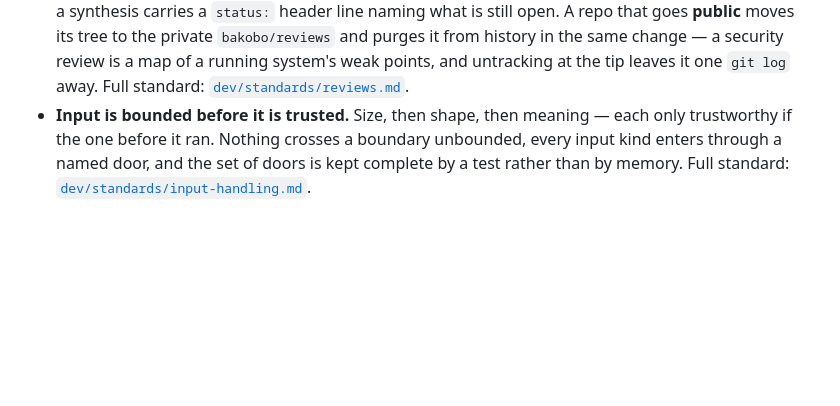
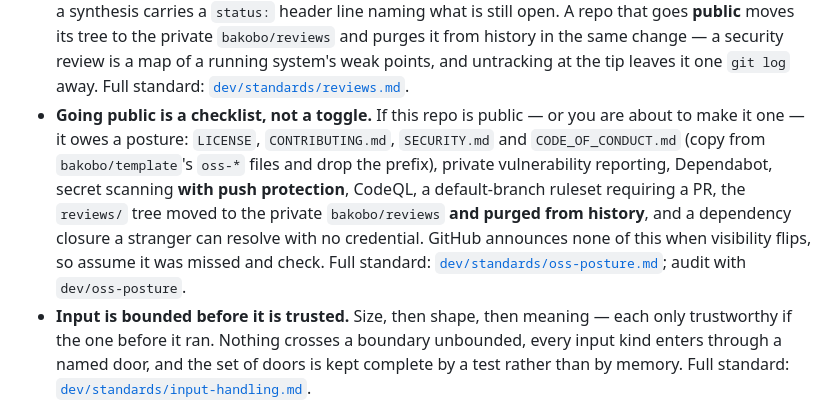
Before and after one commit to bakobo/cesrview, a Markdown page: AGENTS.md, the part around the change. GitHub-like rendering; blank space fills up the shorter version.

Commit message:
AGENTS.md: resync the Tier 1 standards block
Adds the oss-posture stanza: going public is a checklist, not a toggle, and
GitHub announces none of it when visibility flips. Names the four community
files, the scanning and reporting settings, the default-branch ruleset, and
the reviews/ purge. Full standard in dev/standards/oss-posture.md; audit with
dev/oss-posture.

Fenced block, owned by dev/sync-tier1. Edit dev/tier1-block.md, not this.

Signed-off-by: Daniel Hardman <daniel.hardman@gmail.com>

```diff
--- a/AGENTS.md
+++ b/AGENTS.md
@@ -42,6 +42,14 @@ work: `git clone --depth 1 https://github.com/bakobo/dev`. Always on:
   change — a security review is a map of a running system's weak points, and untracking at the tip
   leaves it one `git log` away. Full standard:
   [`dev/standards/reviews.md`](../dev/standards/reviews.md).
+- **Going public is a checklist, not a toggle.** If this repo is public — or you are about to make it
+  one — it owes a posture: `LICENSE`, `CONTRIBUTING.md`, `SECURITY.md` and `CODE_OF_CONDUCT.md`
+  (copy from `bakobo/template`'s `oss-*` files and drop the prefix), private vulnerability reporting,
+  Dependabot, secret scanning **with push protection**, CodeQL, a default-branch ruleset requiring a
+  PR, the `reviews/` tree moved to the private `bakobo/reviews` **and purged from history**, and a
+  dependency closure a stranger can resolve with no credential. GitHub announces none of this when
+  visibility flips, so assume it was missed and check. Full standard:
+  [`dev/standards/oss-posture.md`](../dev/standards/oss-posture.md); audit with `dev/oss-posture`.
 - **Input is bounded before it is trusted.** Size, then shape, then meaning — each only
   trustworthy if the one before it ran. Nothing crosses a boundary unbounded, every input kind
   enters through a named door, and the set of doors is kept complete by a test rather than by
```
